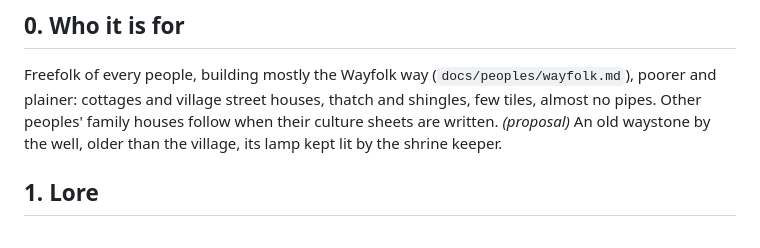
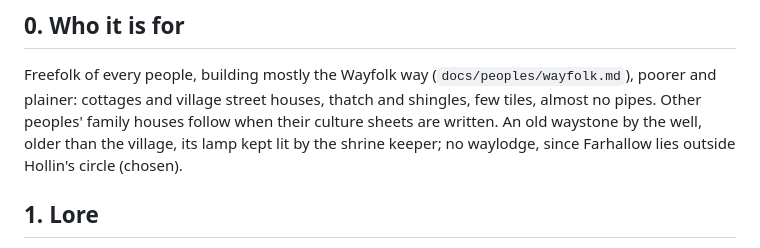
Before and after one commit to DocTan-3/Project-Fogwright, a Markdown page: docs/settlements/farhallow.md, the part around the change. Drawn GitHub-style.

```diff
--- a/docs/settlements/farhallow.md
+++ b/docs/settlements/farhallow.md
@@ -7,8 +7,8 @@ Farhallow"). Planned with the city-planning skill: lore, logistics, building lay
 
 Freefolk of every people, building mostly the Wayfolk way (`docs/peoples/wayfolk.md`), poorer and plainer: cottages
 and village street houses, thatch and shingles, few tiles, almost no pipes. Other peoples' family houses follow when
-their culture sheets are written. *(proposal)* An old waystone by the well, older than the village, its lamp kept lit by
-the shrine keeper.
+their culture sheets are written. An old waystone by the well, older than the village, its lamp kept lit by the shrine
+keeper; no waylodge, since Farhallow lies outside Hollin's circle (chosen).
 
 ## 1. Lore
 
```
Also changed, not shown: docs/peoples/wayfolk.md (+18 -14 lines), docs/peoples/wayfolk-plans.png.
